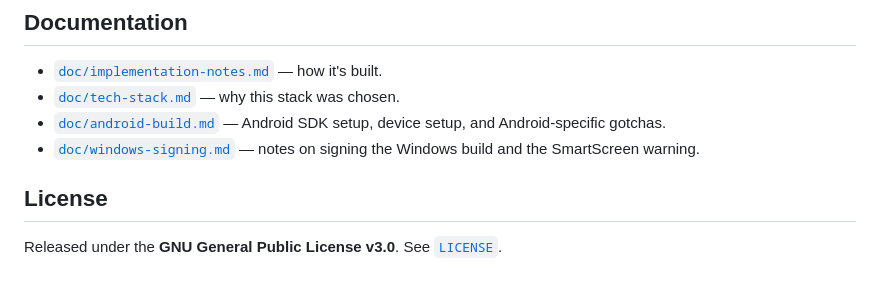
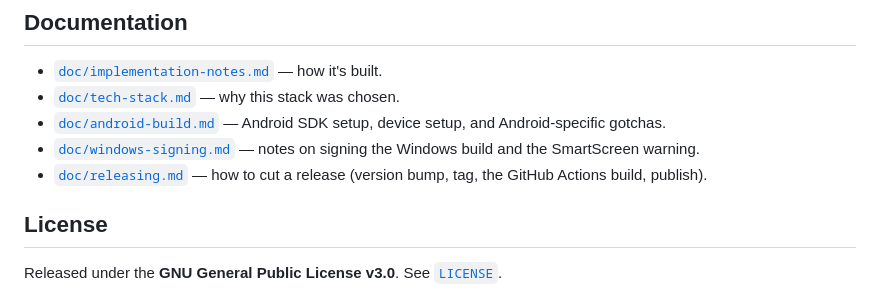
Before and after one commit to flochrislas/ez-tunein, a Markdown page: README.md, the part around the change. Rendered like a GitHub page.

```diff
--- a/README.md
+++ b/README.md
@@ -134,6 +134,8 @@ first launch.
   setup, and Android-specific gotchas.
 - [`doc/windows-signing.md`](doc/windows-signing.md) — notes on signing the
   Windows build and the SmartScreen warning.
+- [`doc/releasing.md`](doc/releasing.md) — how to cut a release (version bump,
+  tag, the GitHub Actions build, publish).
 
 ## License
 
```
Also changed, not shown: CLAUDE.md (+3 -0 lines), doc/releasing.md (added, +117 -0 lines).
